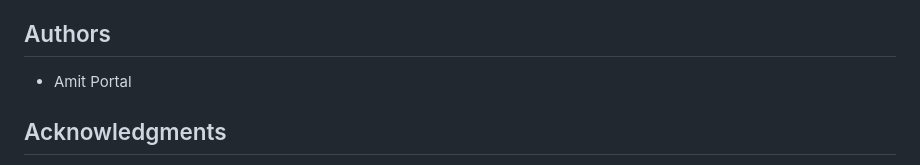
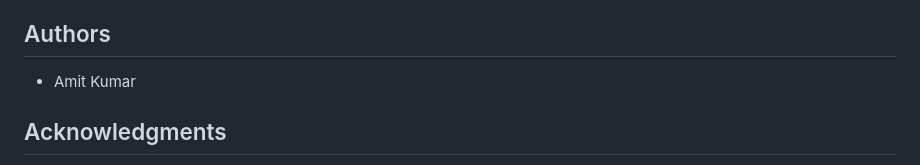
Before and after one commit to amitportal/india_internal_migration_mapping, a Markdown page: README.md, the part around the change. Drawn GitHub-style.

```diff
--- a/README.md
+++ b/README.md
@@ -180,7 +180,7 @@ This project is released under the MIT License. See the LICENSE file for details
 
 ## Authors
 
-- Amit Portal
+- Amit Kumar
 
 ## Acknowledgments
 
```
